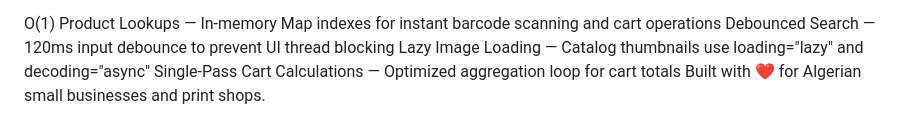
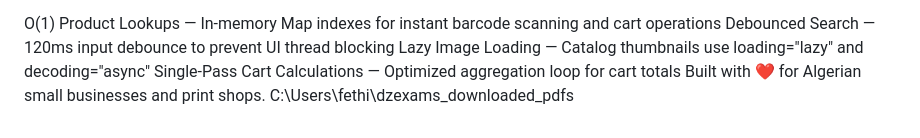
Before and after one commit to anes-hamidi/millorap, a Markdown page: README.md, the part around the change. GitHub-like rendering.

Commit message:
Update README with new section for local path

```diff
--- a/README.md
+++ b/README.md
@@ -183,3 +183,4 @@ Debounced Search — 120ms input debounce to prevent UI thread blocking
 Lazy Image Loading — Catalog thumbnails use loading="lazy" and decoding="async"
 Single-Pass Cart Calculations — Optimized aggregation loop for cart totals
 Built with ❤️ for Algerian small businesses and print shops.
+C:\Users\fethi\dzexams_downloaded_pdfs
```
